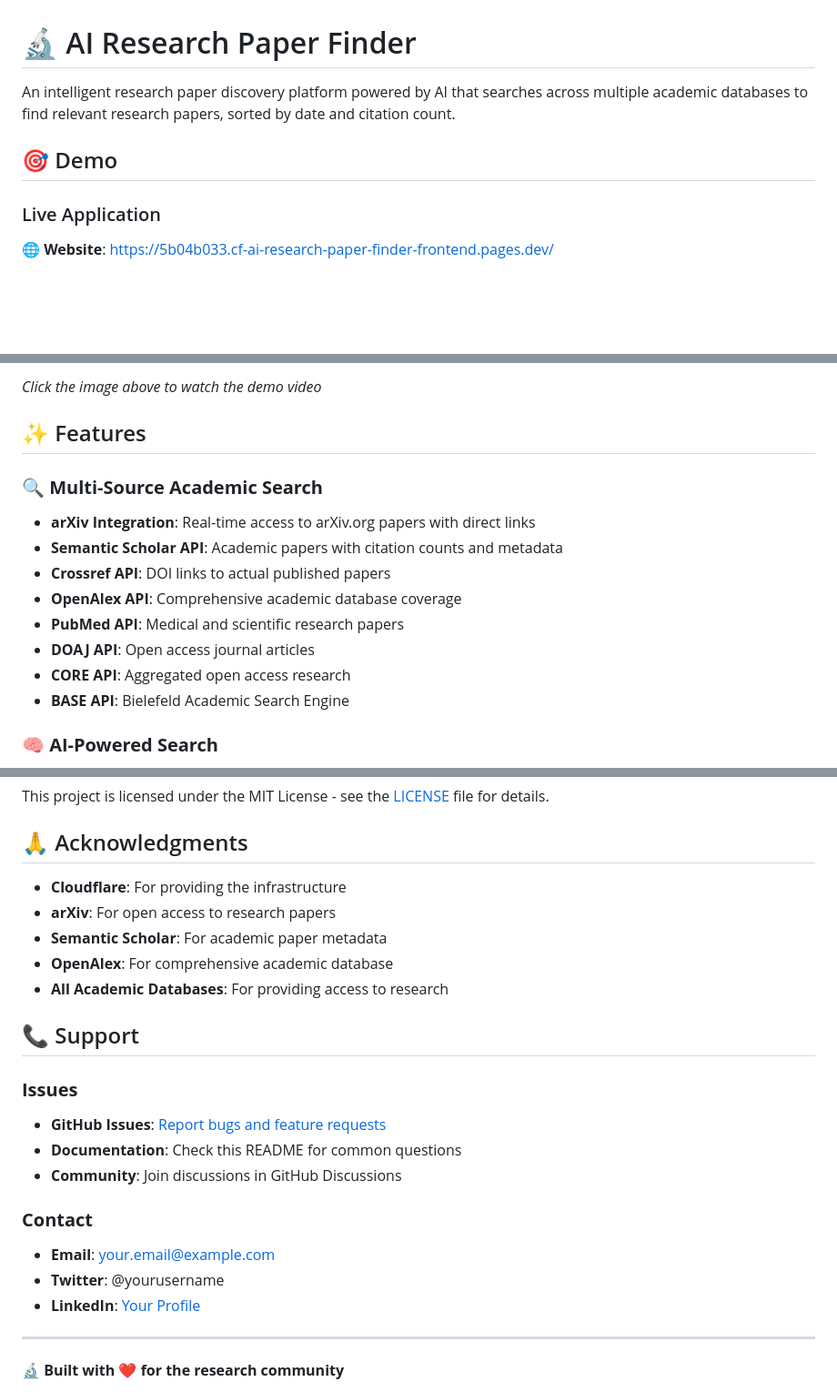
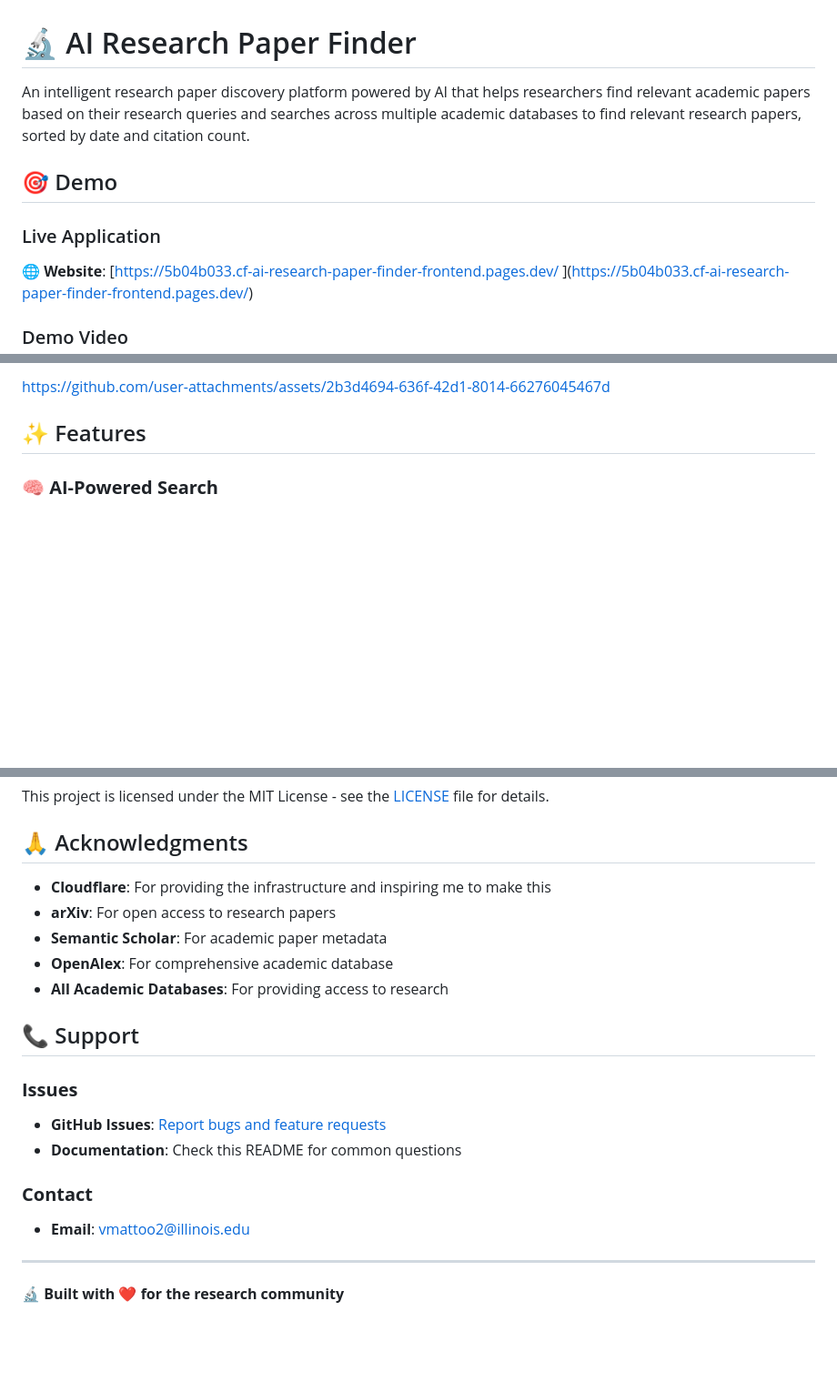
Before and after one commit to vaibhav-mattoo/cf_ai_research_paper_finder, a Markdown page: README.md, 3 parts joined by grey strips. Shown at 91% size. GitHub-like rendering; blank space fills up the shorter version.

Commit message:
chore: updated README.md

```diff
--- a/README.md
+++ b/README.md
@@ -1,9 +1,11 @@
 # 🔬 AI Research Paper Finder
 
-An intelligent research paper discovery platform powered by AI that searches across multiple academic databases to find relevant research papers, sorted by date and citation count.
+An intelligent research paper discovery platform powered by AI that helps researchers find relevant academic papers based on their research queries and searches across multiple academic databases to find relevant research papers, sorted by date and citation count.
 
 ## 🎯 Demo
 
 ### Live Application
-**🌐 Website**: [https://5b04b033.cf-ai-research-paper-finder-frontend.pages.dev/](https://5b04b04b033.cf-ai-research-paper-finder-frontend.pages.dev/)
+**🌐 Website**: [[https://5b04b033.cf-ai-research-paper-finder-frontend.pages.dev/](https://5b04b04b033.cf-ai-research-paper-finder-frontend.pages.dev/)
+](https://5b04b033.cf-ai-research-paper-finder-frontend.pages.dev/)
+### Demo Video
 
@@ -12,17 +12,10 @@ An intelligent research paper discovery platform powered by AI that searches acr
 
-*Click the image above to watch the demo video*
+
+https://github.com/user-attachments/assets/2b3d4694-636f-42d1-8014-66276045467d
+
+
 
 ## ✨ Features
-
-### 🔍 **Multi-Source Academic Search**
-- **arXiv Integration**: Real-time access to arXiv.org papers with direct links
-- **Semantic Scholar API**: Academic papers with citation counts and metadata
-- **Crossref API**: DOI links to actual published papers
-- **OpenAlex API**: Comprehensive academic database coverage
-- **PubMed API**: Medical and scientific research papers
-- **DOAJ API**: Open access journal articles
-- **CORE API**: Aggregated open access research
-- **BASE API**: Bielefeld Academic Search Engine
 
 ### 🧠 **AI-Powered Search**
 - **Intelligent Query Processing**: Uses Llama 3.3 to generate optimized search terms
@@ -363,7 +366,7 @@ This project is licensed under the MIT License - see the [LICENSE](LICENSE) file
 
 ## 🙏 Acknowledgments
 
-- **Cloudflare**: For providing the infrastructure
+- **Cloudflare**: For providing the infrastructure and inspiring me to make this
 - **arXiv**: For open access to research papers
 - **Semantic Scholar**: For academic paper metadata
 - **OpenAlex**: For comprehensive academic database
@@ -376,10 +379,7 @@ This project is licensed under the MIT License - see the [LICENSE](LICENSE) file
 - **Documentation**: Check this README for common questions
-- **Community**: Join discussions in GitHub Discussions
 
 ### **Contact**
-- **Email**: your.email@example.com
-- **Twitter**: @yourusername
-- **LinkedIn**: [Your Profile](https://linkedin.com/in/yourusername)
+- **Email**: vmattoo2@illinois.edu
 
 ---
 
```
Also changed, not shown: other parts of README.md (+12 -4 lines).
